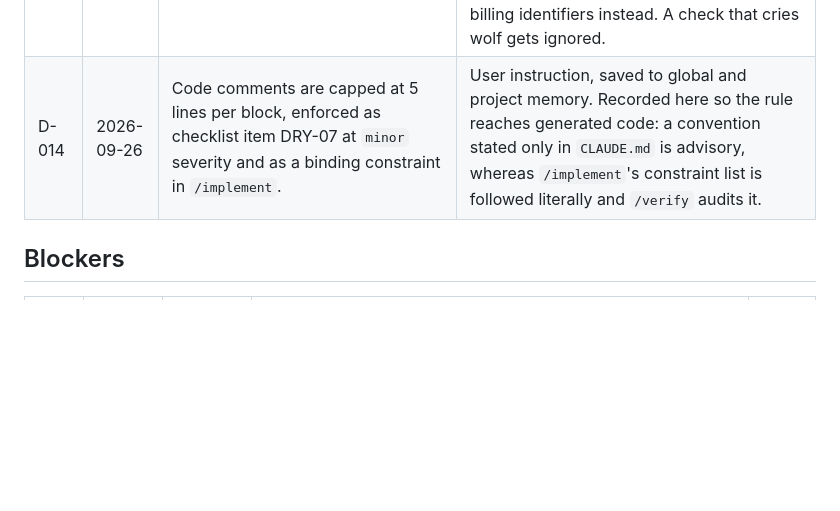
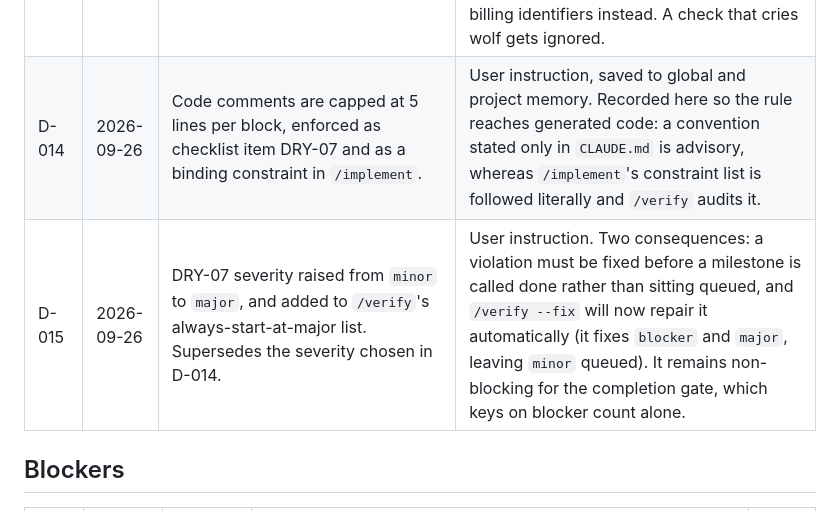
Before and after one commit to stenwire/momus-collective, a Markdown page: docs/TODO.md, the part around the change. Drawn GitHub-style; blank space fills up the shorter version.

Commit message:
Raise DRY-07 comment-length severity from minor to major
Added to /verify's always-start-at-major list so the checklist row and
the skill agree. Recorded as D-015 superseding D-014's severity.

```diff
--- a/docs/TODO.md
+++ b/docs/TODO.md
@@ -138,7 +138,8 @@ a new row that names the old one, never by editing or deleting.
 | D-011 | 2026-09-26 | All DRF routes under `/api/v1/`; additive changes allowed within v1, removals/renames/validation-tightening/status-code changes require v2. | User-selected. NFR-03 fixes page URLs but gives no API versioning policy, leaving `/verify` no rule for what breaks the client contract. |
 | D-012 | 2026-09-26 | The backend uses a project-local `uv` environment under `backend/`, and every backend proof command names its directory. | During scaffolding a bare `uv run` from the repo root resolved to an unrelated project's virtualenv (`waitlist-BE-fPoBPHaW`). A proof from the wrong interpreter measures nothing. T-007 exists to prove the env is local. |
 | D-013 | 2026-09-26 | Prohibited-scope greps exclude `*.md`, and `subscription` is not used as a bare grep term. | Tested during scaffolding: `rg -nw tenant` matched the PRD's own `single-tenant` prose on lines 5, 11 and 237. Separately, FR-NOT-04's newsletter makes "subscribe"/"subscriber" legitimate vocabulary, so PRO-07 targets recurring-billing identifiers instead. A check that cries wolf gets ignored. |
-| D-014 | 2026-09-26 | Code comments are capped at 5 lines per block, enforced as checklist item DRY-07 at `minor` severity and as a binding constraint in `/implement`. | User instruction, saved to global and project memory. Recorded here so the rule reaches generated code: a convention stated only in `CLAUDE.md` is advisory, whereas `/implement`'s constraint list is followed literally and `/verify` audits it. |
+| D-014 | 2026-09-26 | Code comments are capped at 5 lines per block, enforced as checklist item DRY-07 and as a binding constraint in `/implement`. | User instruction, saved to global and project memory. Recorded here so the rule reaches generated code: a convention stated only in `CLAUDE.md` is advisory, whereas `/implement`'s constraint list is followed literally and `/verify` audits it. |
+| D-015 | 2026-09-26 | DRY-07 severity raised from `minor` to `major`, and added to `/verify`'s always-start-at-major list. Supersedes the severity chosen in D-014. | User instruction. Two consequences: a violation must be fixed before a milestone is called done rather than sitting queued, and `/verify --fix` will now repair it automatically (it fixes `blocker` and `major`, leaving `minor` queued). It remains non-blocking for the completion gate, which keys on blocker count alone. |
 
 ## Blockers
 
```
Also changed, not shown: 2 other files.
